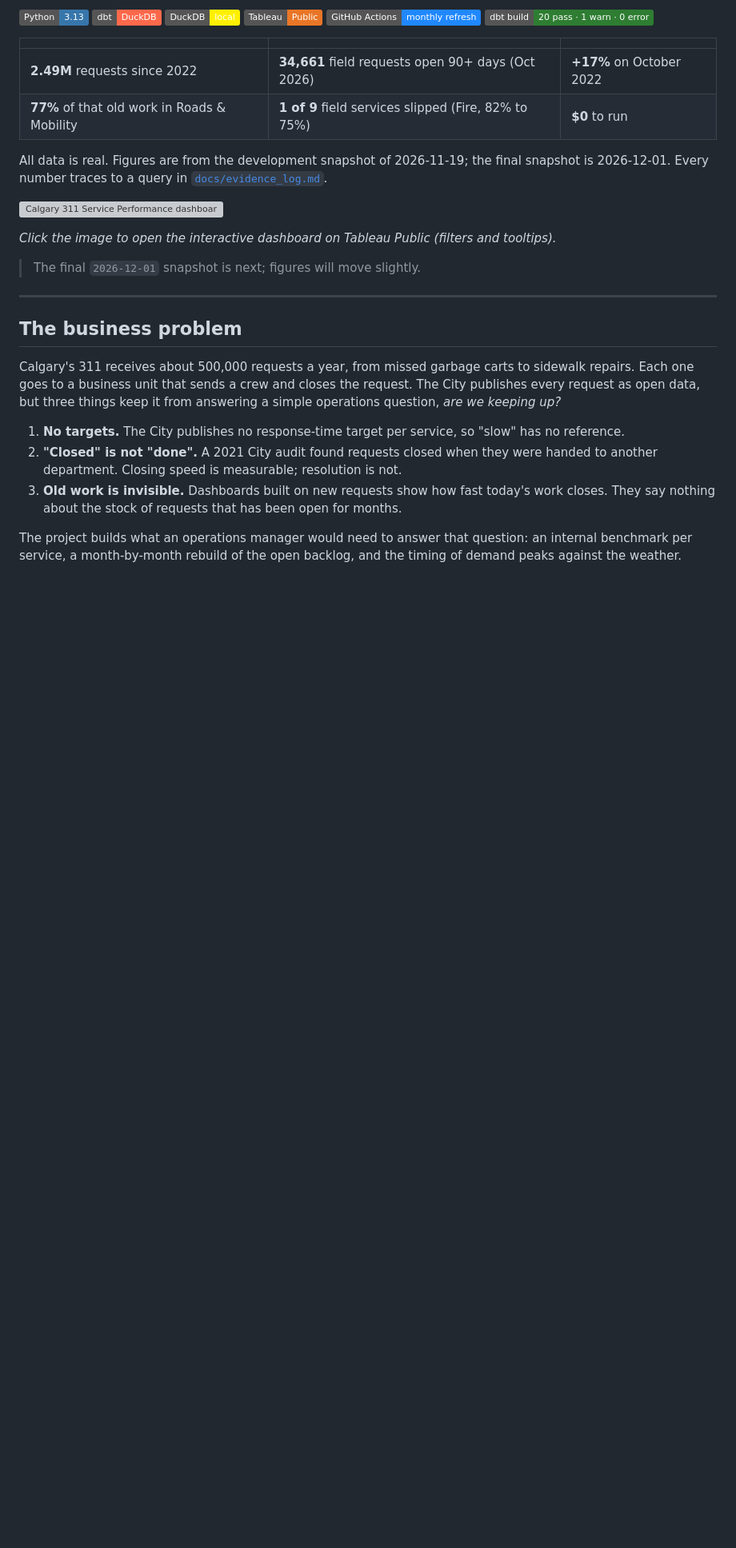
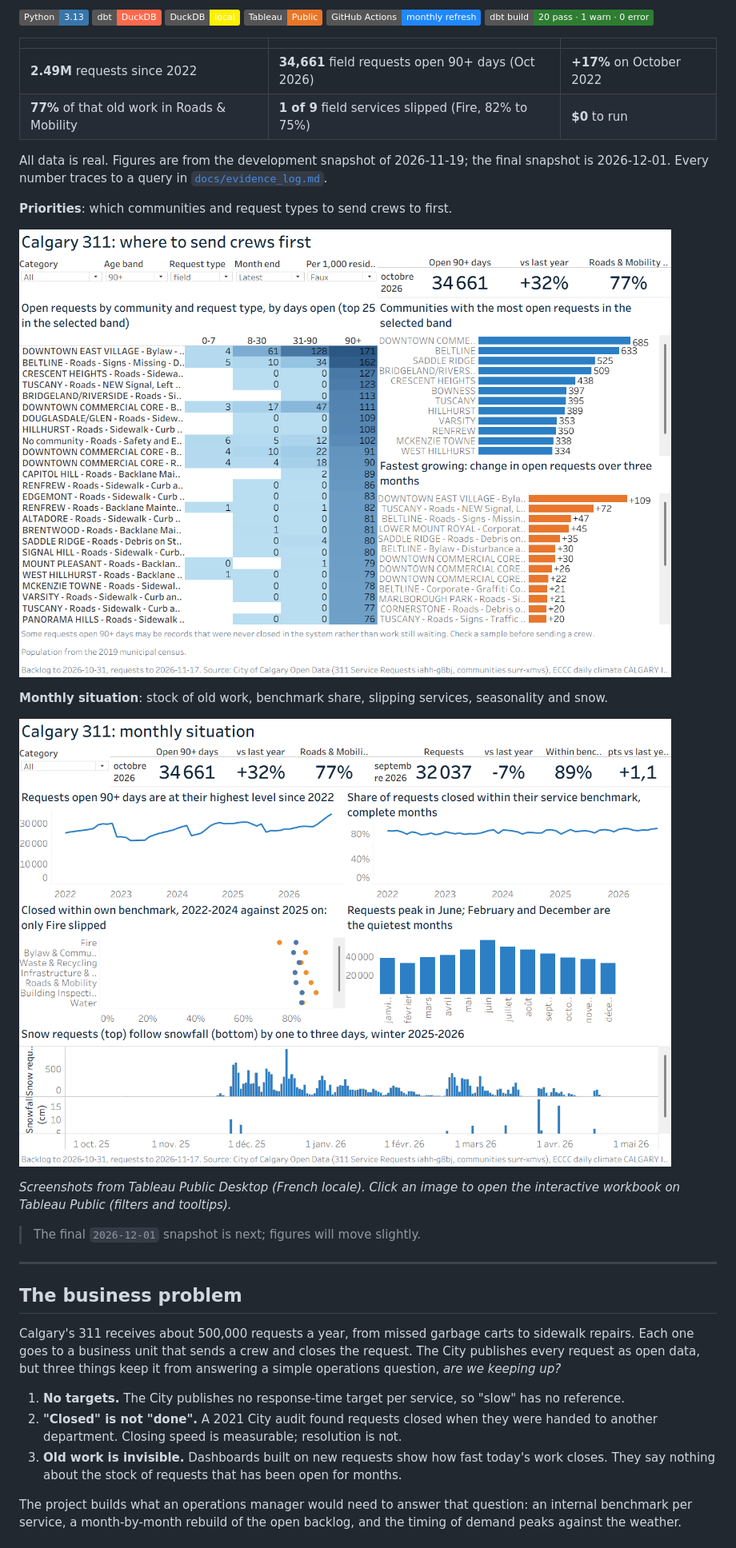
Before and after one commit to Nelson-Lefebvre/calgary-311-service-performance, a Markdown page: README.md, the part around the change. Shown at 80% size. Rendered like a GitHub page; pictures changed too: docs/img/dashboard-monthly.png (added), docs/img/dashboard-priorities.png (added); badges without logos; blank space fills up the shorter version; grey boxes are pictures that could not be loaded.

Commit message:
docs: README screenshots of both dashboards
The Tableau Public thumbnail only refreshes on republish and its view
name goes away with the new dashboards, so the README now shows local
screenshots of Priorities and Monthly situation, linked to the workbook.

Co-Authored-By: Claude <noreply@anthropic.com>

```diff
--- a/README.md
+++ b/README.md
@@ -16,9 +16,15 @@ Operations analytics on 2.49 million real City of Calgary 311 service requests (
 
 All data is real. Figures are from the development snapshot of 2026-11-19; the final snapshot is 2026-12-01. Every number traces to a query in [`docs/evidence_log.md`](docs/evidence_log.md).
 
-[![Calgary 311 Service Performance dashboard on Tableau Public](https://public.tableau.com/static/images/ca/calgary_311/Calgary311ServicePerformance/1.png)](https://public.tableau.com/app/profile/nelson.lefebvre/viz/calgary_311/Calgary311ServicePerformance)
+**Priorities**: which communities and request types to send crews to first.
 
-*Click the image to open the interactive dashboard on Tableau Public (filters and tooltips).*
+[![Priorities dashboard: open requests by community and request type](docs/img/dashboard-priorities.png)](https://public.tableau.com/app/profile/nelson.lefebvre/viz/calgary_311)
+
+**Monthly situation**: stock of old work, benchmark share, slipping services, seasonality and snow.
+
+[![Monthly situation dashboard](docs/img/dashboard-monthly.png)](https://public.tableau.com/app/profile/nelson.lefebvre/viz/calgary_311)
+
+*Screenshots from Tableau Public Desktop (French locale). Click an image to open the interactive workbook on Tableau Public (filters and tooltips).*
 
 > The final `2026-12-01` snapshot is next; figures will move slightly.
 
```
